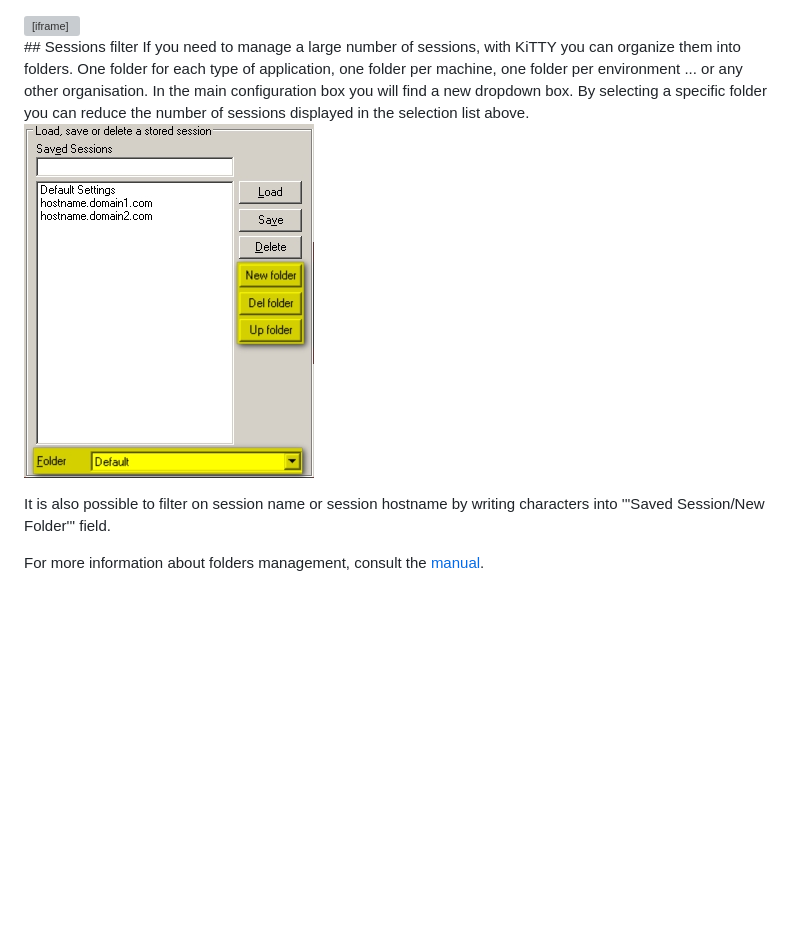
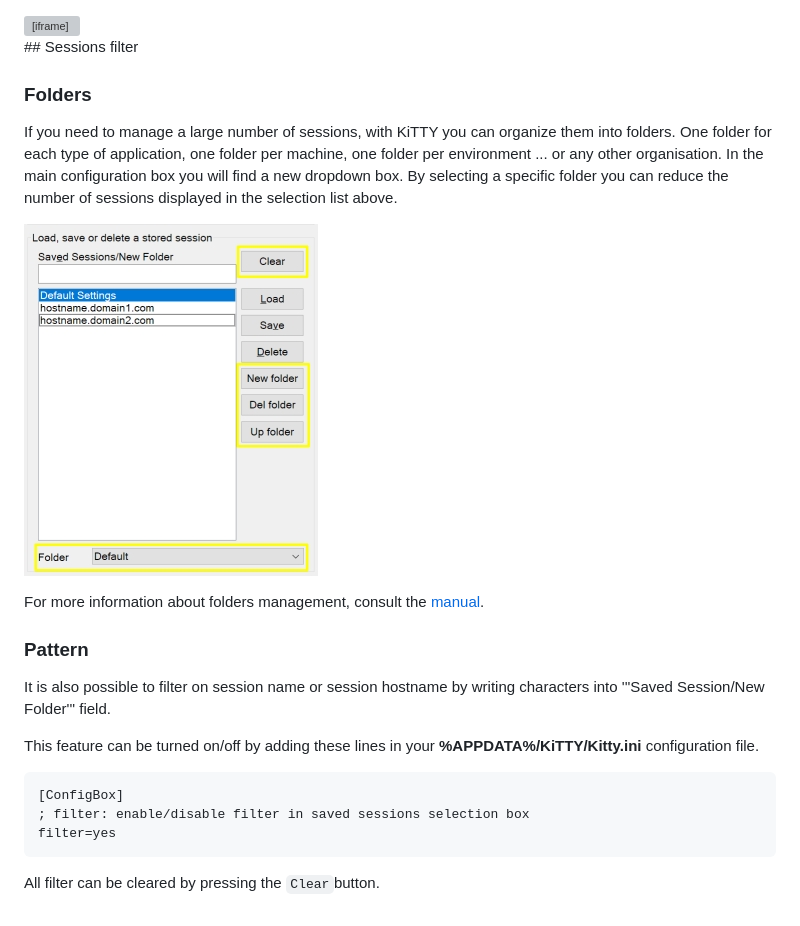
Before and after one commit to cyd01/KiTTY, a Markdown page: docs/pages/SessionsFilter.md, the part around the change. Drawn GitHub-style; pictures changed too: docs/img/config_folder.jpg; blank space fills up the shorter version; grey boxes are pictures that could not be loaded.

````diff
--- a/docs/pages/SessionsFilter.md
+++ b/docs/pages/SessionsFilter.md
@@ -1,10 +1,23 @@
 <div style="text-align: center;"><iframe src="gad.html" frameborder="0" scrolling="no" style="border: 1px solid gray; padding: 0; overflow:hidden; scrolling: no; top:0; left: 0; width: 100%;" onload="this.style.height=(this.contentWindow.document.body.scrollHeight+5)+'px';"></iframe></div>
 ## Sessions filter
+
+### Folders
 If you need to manage a large number of sessions, with KiTTY you can organize them into folders. One folder for each type of application, one folder per machine, one folder per environment ... or any other organisation.
 In the main configuration box you will find a new dropdown box. By selecting a specific folder you can reduce the number of sessions displayed in the selection list above.
 
 ![Config folder](../img/config_folder.jpg)
 
+For more information about folders management, consult the [manual](../doc/kitty-folders_list_feature.pdf "Kitty folder list feature").
+
+### Pattern
 It is also possible to filter on session name or session hostname by writing characters into '''Saved Session/New Folder''' field.
 
-For more information about folders management, consult the [manual](../doc/kitty-folders_list_feature.pdf "Kitty folder list feature").
+This feature can be turned on/off by adding these lines in your **%APPDATA%/KiTTY/Kitty.ini** configuration file.
+
+```
+[ConfigBox]
+; filter: enable/disable filter in saved sessions selection box
+filter=yes
+```
+
+All filter can be cleared by pressing the `Clear`button.
````
